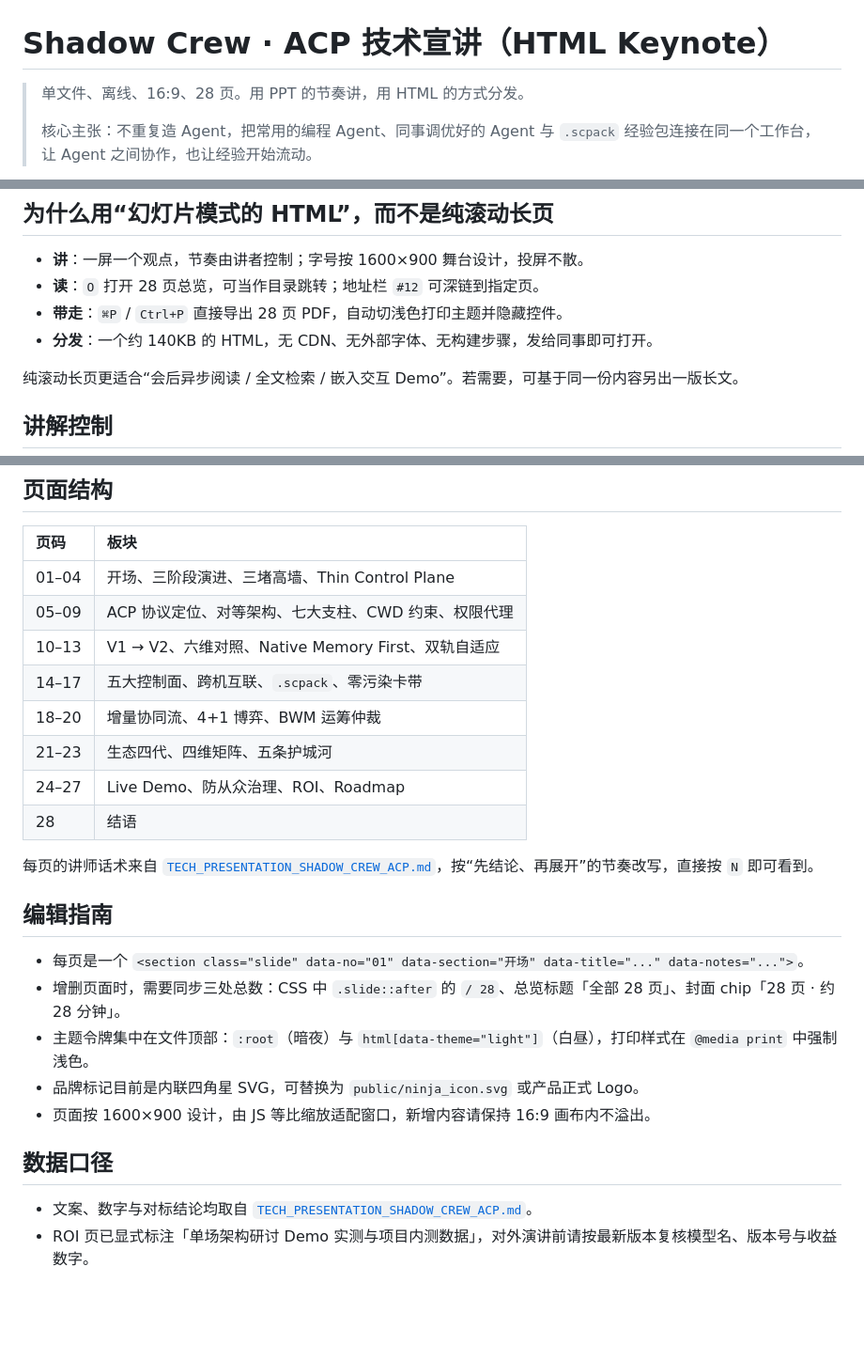
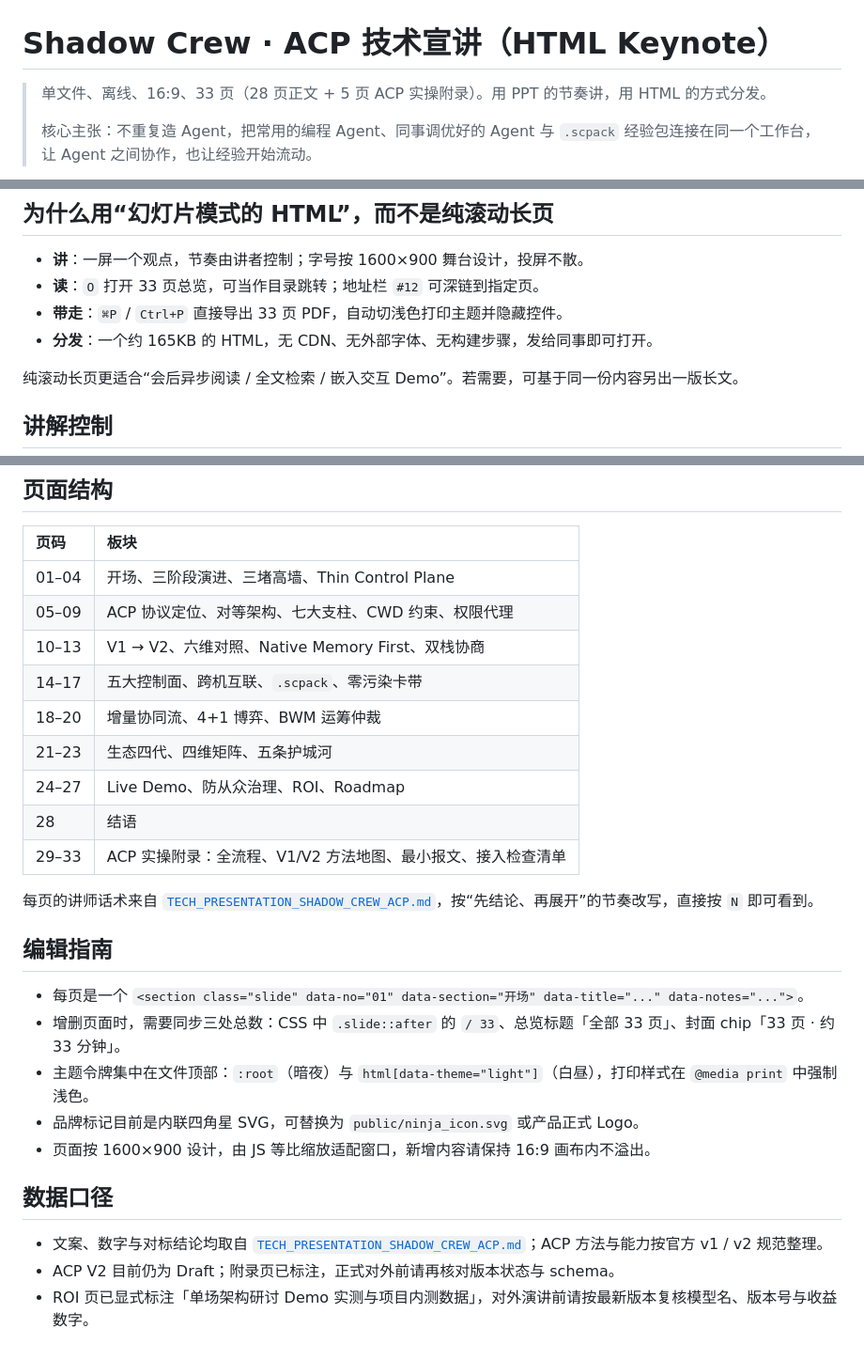
Before and after one commit to xunuosi/shadow-crew, a Markdown page: docs/presentation/README.md, 3 parts joined by grey strips. Shown at 94% size. Drawn GitHub-style; blank space fills up the shorter version.

Commit message:
docs(presentation): add ACP v1/v2 appendix and correct protocol details

```diff
--- a/docs/presentation/README.md
+++ b/docs/presentation/README.md
@@ -1,6 +1,6 @@
 # Shadow Crew · ACP 技术宣讲（HTML Keynote）
 
-> 单文件、离线、16:9、28 页。用 PPT 的节奏讲，用 HTML 的方式分发。
+> 单文件、离线、16:9、33 页（28 页正文 + 5 页 ACP 实操附录）。用 PPT 的节奏讲，用 HTML 的方式分发。
 >
 > 核心主张：不重复造 Agent，把常用的编程 Agent、同事调优好的 Agent 与 `.scpack` 经验包连接在同一个工作台，让 Agent 之间协作，也让经验开始流动。
 
@@ -17,9 +17,9 @@ open docs/presentation/shadow-crew-acp-keynote.html
 ## 为什么用“幻灯片模式的 HTML”，而不是纯滚动长页
 
 - **讲**：一屏一个观点，节奏由讲者控制；字号按 1600×900 舞台设计，投屏不散。
-- **读**：`O` 打开 28 页总览，可当作目录跳转；地址栏 `#12` 可深链到指定页。
-- **带走**：`⌘P` / `Ctrl+P` 直接导出 28 页 PDF，自动切浅色打印主题并隐藏控件。
-- **分发**：一个约 140KB 的 HTML，无 CDN、无外部字体、无构建步骤，发给同事即可打开。
+- **读**：`O` 打开 33 页总览，可当作目录跳转；地址栏 `#12` 可深链到指定页。
+- **带走**：`⌘P` / `Ctrl+P` 直接导出 33 页 PDF，自动切浅色打印主题并隐藏控件。
+- **分发**：一个约 165KB 的 HTML，无 CDN、无外部字体、无构建步骤，发给同事即可打开。
 
 纯滚动长页更适合“会后异步阅读 / 全文检索 / 嵌入交互 Demo”。若需要，可基于同一份内容另出一版长文。
 
@@ -45,24 +45,26 @@ open docs/presentation/shadow-crew-acp-keynote.html
 | :--- | :--- |
 | 01–04 | 开场、三阶段演进、三堵高墙、Thin Control Plane |
 | 05–09 | ACP 协议定位、对等架构、七大支柱、CWD 约束、权限代理 |
-| 10–13 | V1 → V2、六维对照、Native Memory First、双轨自适应 |
+| 10–13 | V1 → V2、六维对照、Native Memory First、双栈协商 |
 | 14–17 | 五大控制面、跨机互联、`.scpack`、零污染卡带 |
 | 18–20 | 增量协同流、4+1 博弈、BWM 运筹仲裁 |
 | 21–23 | 生态四代、四维矩阵、五条护城河 |
 | 24–27 | Live Demo、防从众治理、ROI、Roadmap |
 | 28 | 结语 |
+| 29–33 | ACP 实操附录：全流程、V1/V2 方法地图、最小报文、接入检查清单 |
 
 每页的讲师话术来自 [`TECH_PRESENTATION_SHADOW_CREW_ACP.md`](./TECH_PRESENTATION_SHADOW_CREW_ACP.md)，按“先结论、再展开”的节奏改写，直接按 `N` 即可看到。
 
 ## 编辑指南
 
 - 每页是一个 `<section class="slide" data-no="01" data-section="开场" data-title="..." data-notes="...">`。
-- 增删页面时，需要同步三处总数：CSS 中 `.slide::after` 的 `/ 28`、总览标题「全部 28 页」、封面 chip「28 页 · 约 28 分钟」。
+- 增删页面时，需要同步三处总数：CSS 中 `.slide::after` 的 `/ 33`、总览标题「全部 33 页」、封面 chip「33 页 · 约 33 分钟」。
 - 主题令牌集中在文件顶部：`:root`（暗夜）与 `html[data-theme="light"]`（白昼），打印样式在 `@media print` 中强制浅色。
 - 品牌标记目前是内联四角星 SVG，可替换为 `public/ninja_icon.svg` 或产品正式 Logo。
 - 页面按 1600×900 设计，由 JS 等比缩放适配窗口，新增内容请保持 16:9 画布内不溢出。
 
 ## 数据口径
 
-- 文案、数字与对标结论均取自 [`TECH_PRESENTATION_SHADOW_CREW_ACP.md`](./TECH_PRESENTATION_SHADOW_CREW_ACP.md)。
+- 文案、数字与对标结论均取自 [`TECH_PRESENTATION_SHADOW_CREW_ACP.md`](./TECH_PRESENTATION_SHADOW_CREW_ACP.md)；ACP 方法与能力按官方 v1 / v2 规范整理。
+- ACP V2 目前仍为 Draft；附录页已标注，正式对外前请再核对版本状态与 schema。
 - ROI 页已显式标注「单场架构研讨 Demo 实测与项目内测数据」，对外演讲前请按最新版本复核模型名、版本号与收益数字。
```
Also changed, not shown: docs/presentation/TECH_PRESENTATION_SHADOW_CREW_ACP.md (+67 -24 lines), docs/presentation/preview.jpg, 1 other file.
